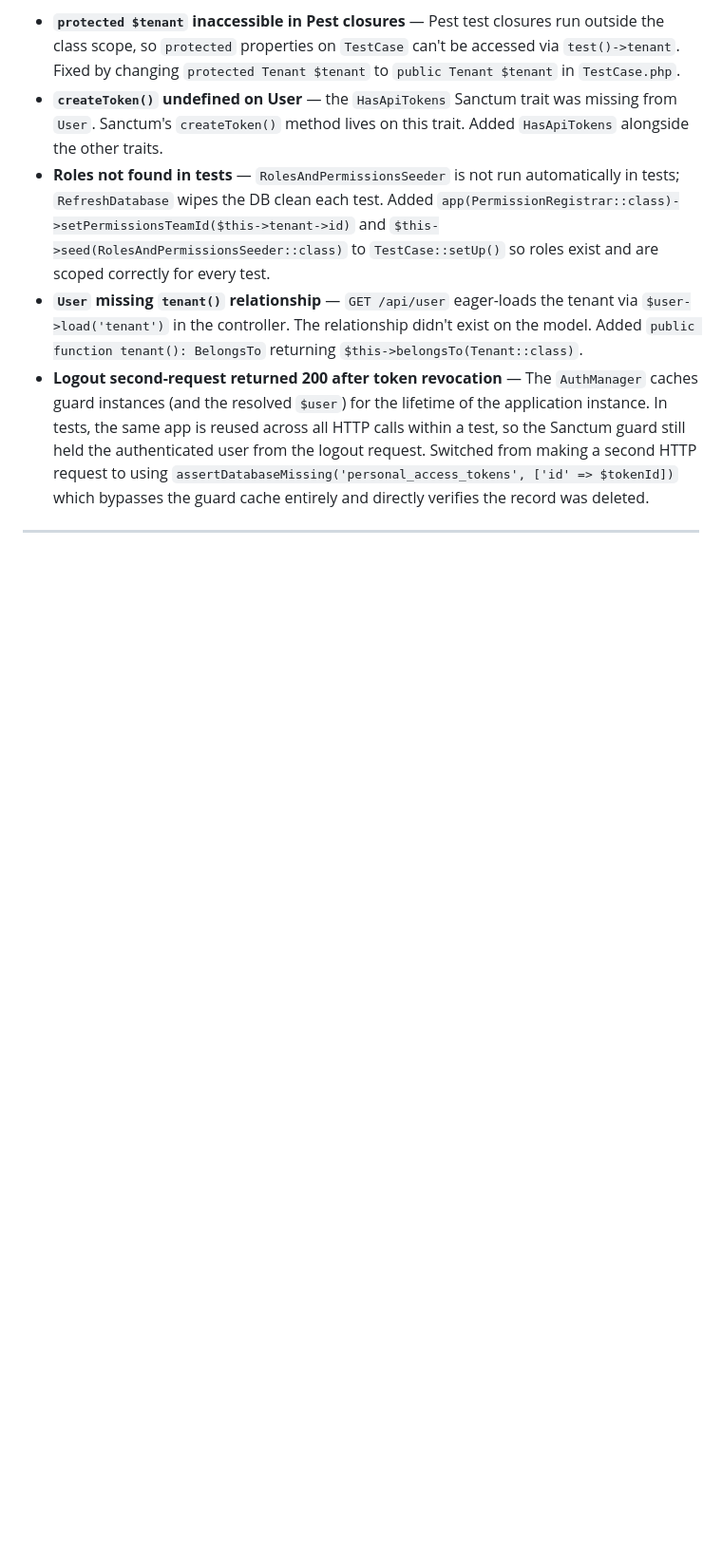
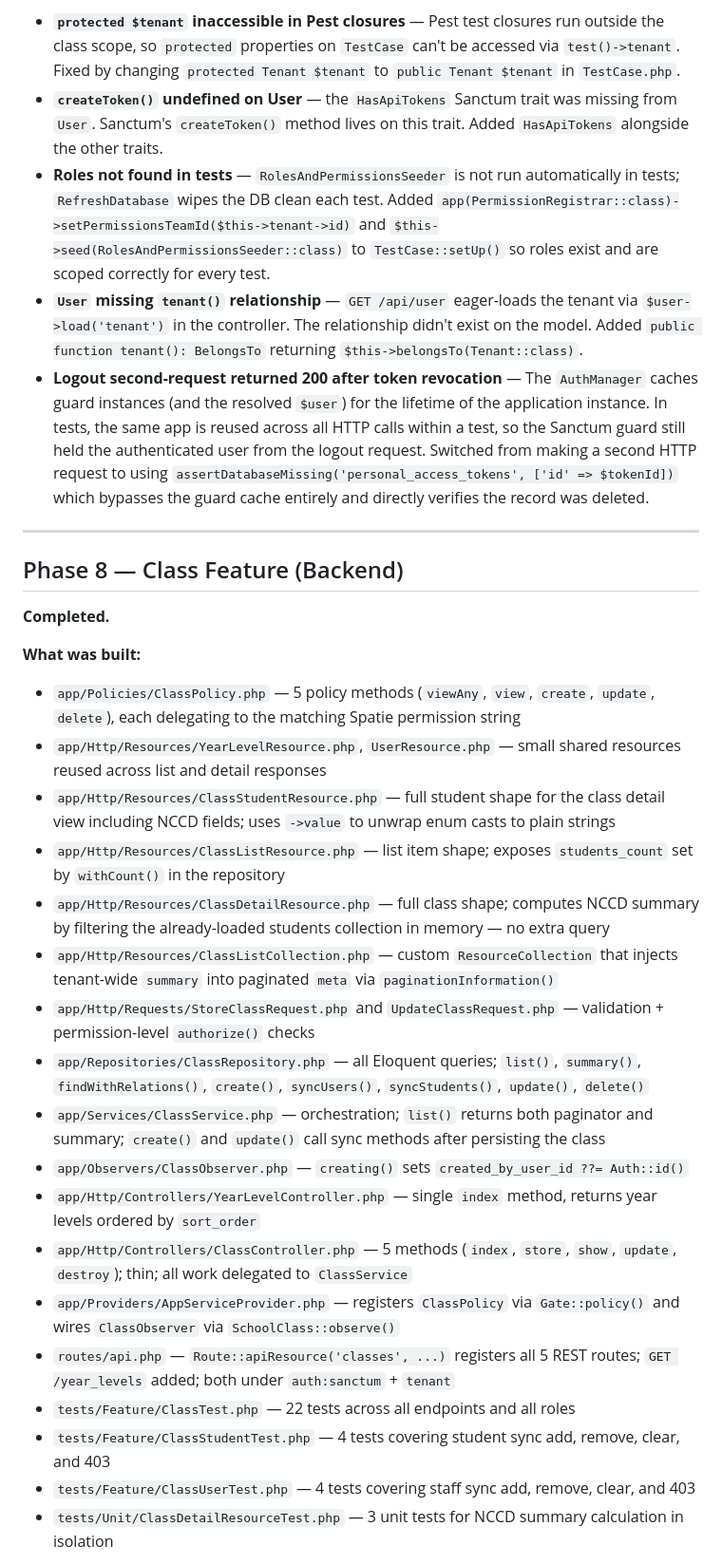
Before and after one commit to alessandroTHFC/Class-Functionality, a Markdown page: dev-log.md, the part around one of its changes. Shown at 95% size. Rendered like a GitHub page; blank space fills up the shorter version.

Commit message:
Updates to dev log and dev guide for phase 8

```diff
--- a/dev-log.md
+++ b/dev-log.md
@@ -181,3 +181,27 @@ A record of each development phase: what was built, what decisions were made, wh
 
 ---
 
+## Phase 8 — Class Feature (Backend)
+
+**Completed.**
+
+**What was built:**
+- `app/Policies/ClassPolicy.php` — 5 policy methods (`viewAny`, `view`, `create`, `update`, `delete`), each delegating to the matching Spatie permission string
+- `app/Http/Resources/YearLevelResource.php`, `UserResource.php` — small shared resources reused across list and detail responses
+- `app/Http/Resources/ClassStudentResource.php` — full student shape for the class detail view including NCCD fields; uses `->value` to unwrap enum casts to plain strings
+- `app/Http/Resources/ClassListResource.php` — list item shape; exposes `students_count` set by `withCount()` in the repository
+- `app/Http/Resources/ClassDetailResource.php` — full class shape; computes NCCD summary by filtering the already-loaded students collection in memory — no extra query
+- `app/Http/Resources/ClassListCollection.php` — custom `ResourceCollection` that injects tenant-wide `summary` into paginated `meta` via `paginationInformation()`
+- `app/Http/Requests/StoreClassRequest.php` and `UpdateClassRequest.php` — validation + permission-level `authorize()` checks
+- `app/Repositories/ClassRepository.php` — all Eloquent queries; `list()`, `summary()`, `findWithRelations()`, `create()`, `syncUsers()`, `syncStudents()`, `update()`, `delete()`
+- `app/Services/ClassService.php` — orchestration; `list()` returns both paginator and summary; `create()` and `update()` call sync methods after persisting the class
+- `app/Observers/ClassObserver.php` — `creating()` sets `created_by_user_id ??= Auth::id()`
+- `app/Http/Controllers/YearLevelController.php` — single `index` method, returns year levels ordered by `sort_order`
+- `app/Http/Controllers/ClassController.php` — 5 methods (`index`, `store`, `show`, `update`, `destroy`); thin; all work delegated to `ClassService`
+- `app/Providers/AppServiceProvider.php` — registers `ClassPolicy` via `Gate::policy()` and wires `ClassObserver` via `SchoolClass::observe()`
+- `routes/api.php` — `Route::apiResource('classes', ...)` registers all 5 REST routes; `GET /year_levels` added; both under `auth:sanctum` + `tenant`
+- `tests/Feature/ClassTest.php` — 22 tests across all endpoints and all roles
+- `tests/Feature/ClassStudentTest.php` — 4 tests covering student sync add, remove, clear, and 403
+- `tests/Feature/ClassUserTest.php` — 4 tests covering staff sync add, remove, clear, and 403
+- `tests/Unit/ClassDetailResourceTest.php` — 3 unit tests for NCCD summary calculation in isolation
+
```
Also changed, not shown: other parts of dev-log.md (+14 -0 lines), docs/step-by-step-development-guide.md (+6 -6 lines).
